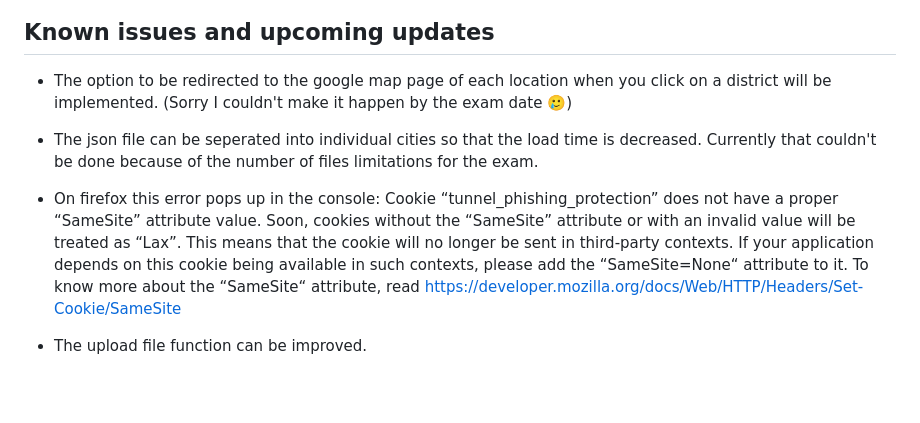
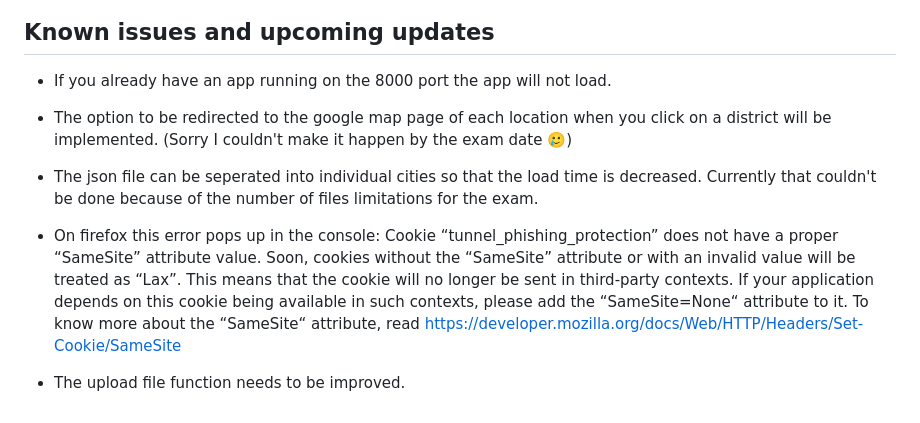
Before and after one commit to thisispaniz/Air-Pollution-Visualization, a Markdown page: README.md, the part around the change. Rendered like a GitHub page; blank space fills up the shorter version.

```diff
--- a/README.md
+++ b/README.md
@@ -74,10 +74,12 @@ When this happens click on back and go back to the main page. You can now see th
 
 ## Known issues and upcoming updates
 
+* If you already have an app running on the 8000 port the app will not load.
+
 * The option to be redirected to the google map page of each location when you click on a district will be implemented. (Sorry I couldn't make it happen by the exam date 🥲)
 
 * The json file can be seperated into individual cities so that the load time is decreased. Currently that couldn't be done because of the number of files limitations for the exam.
 
 * On firefox this error pops up in the console: Cookie “tunnel_phishing_protection” does not have a proper “SameSite” attribute value. Soon, cookies without the “SameSite” attribute or with an invalid value will be treated as “Lax”. This means that the cookie will no longer be sent in third-party contexts. If your application depends on this cookie being available in such contexts, please add the “SameSite=None“ attribute to it. To know more about the “SameSite“ attribute, read https://developer.mozilla.org/docs/Web/HTTP/Headers/Set-Cookie/SameSite
 
-* The upload file function can be improved.
+* The upload file function needs to be improved.
```
